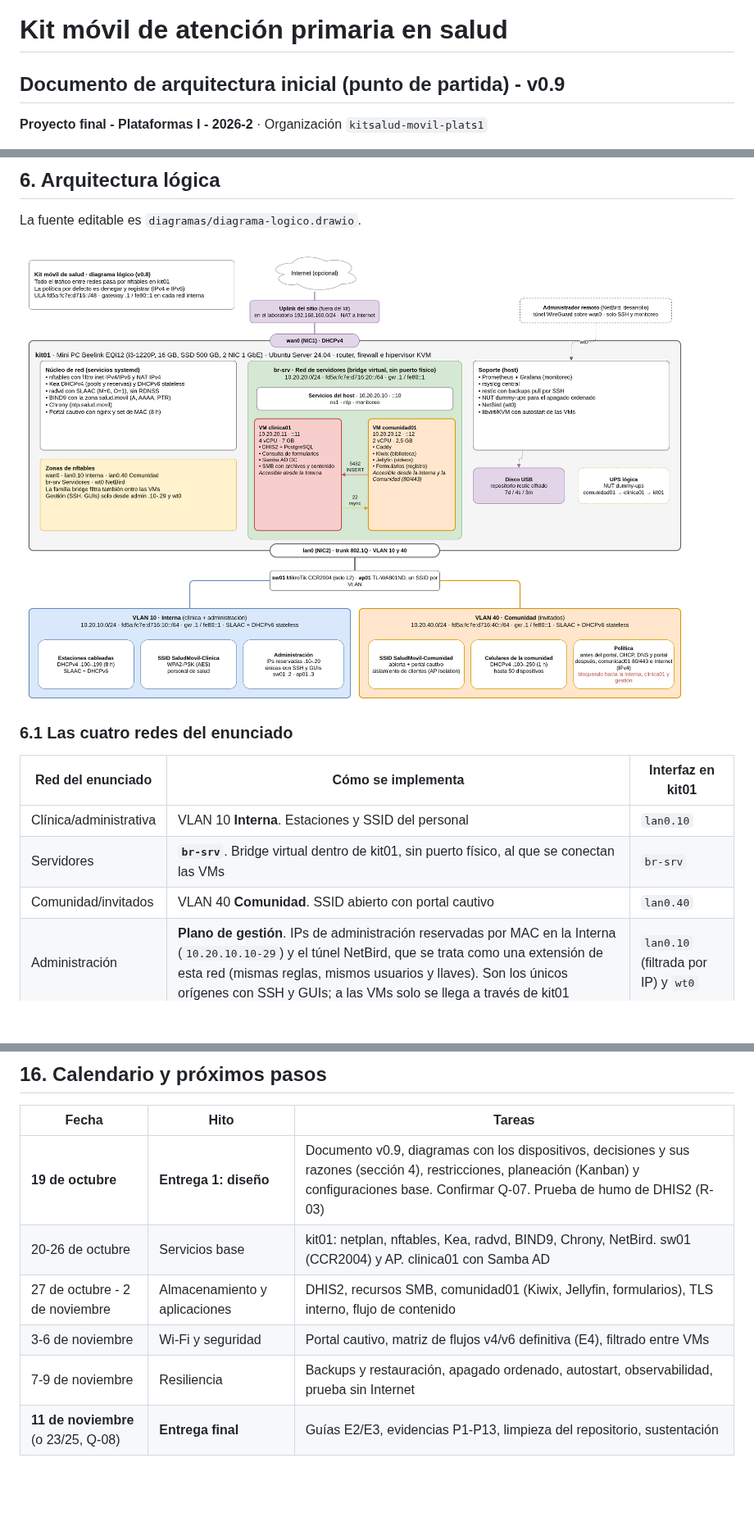
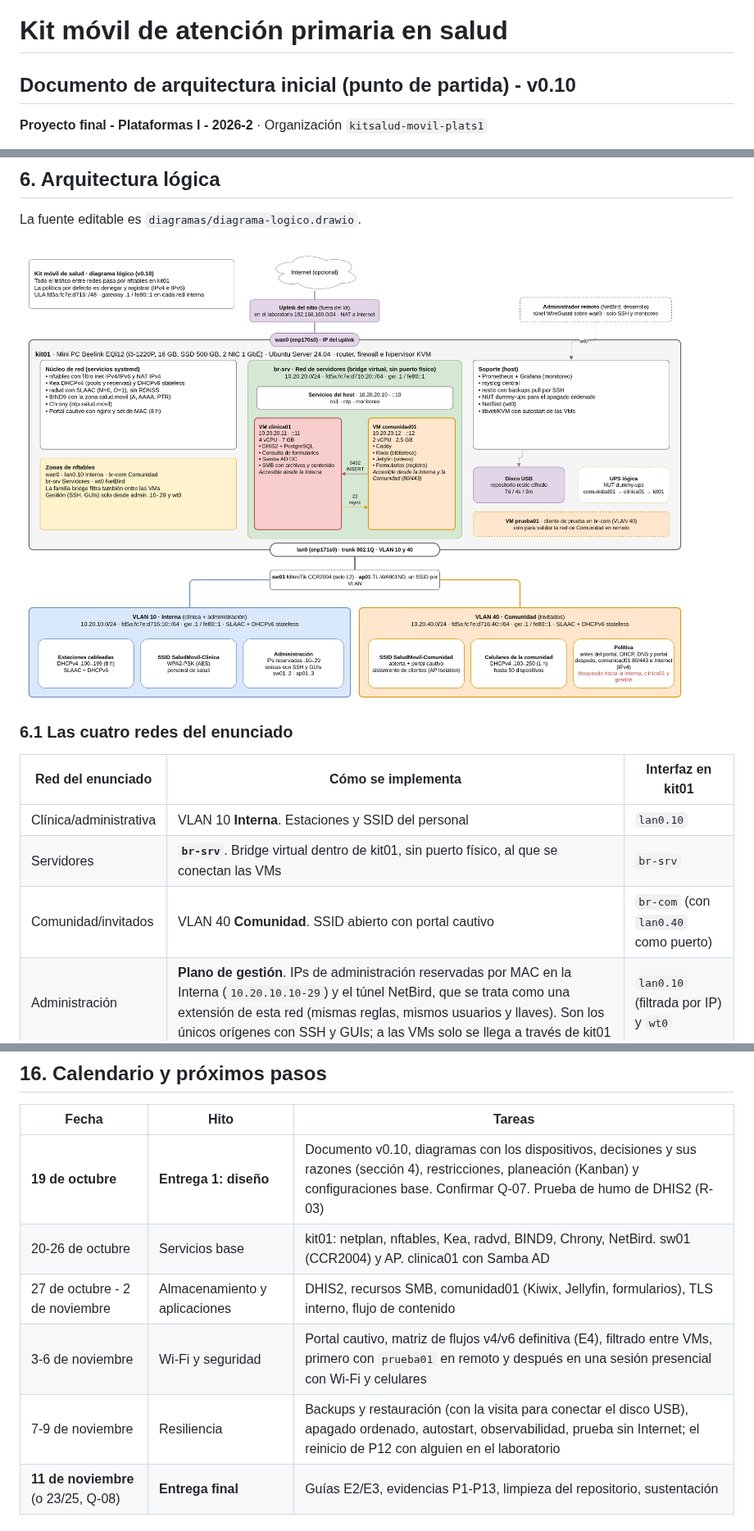
Before and after one commit to kitsalud-movil-plats1/docs, a Markdown page: arquitectura/00-punto-de-partida.md, 3 parts joined by grey strips. Shown at 82% size. Drawn GitHub-style; pictures changed too: diagramas/diagrama-logico.png; blank space fills up the shorter version.

```diff
--- a/arquitectura/00-punto-de-partida.md
+++ b/arquitectura/00-punto-de-partida.md
@@ -2,7 +2,7 @@
 
 # Kit móvil de atención primaria en salud
 
-## Documento de arquitectura inicial (punto de partida) - v0.9
+## Documento de arquitectura inicial (punto de partida) - v0.10
 
 **Proyecto final - Plataformas I - 2026-2** · Organización `kitsalud-movil-plats1`
 
@@ -196,7 +198,7 @@ La fuente editable es `diagramas/diagrama-logico.drawio`.
 |---|---|---|
 | Clínica/administrativa | VLAN 10 **Interna**. Estaciones y SSID del personal | `lan0.10` |
 | Servidores | **`br-srv`**. Bridge virtual dentro de kit01, sin puerto físico, al que se conectan las VMs | `br-srv` |
-| Comunidad/invitados | VLAN 40 **Comunidad**. SSID abierto con portal cautivo | `lan0.40` |
+| Comunidad/invitados | VLAN 40 **Comunidad**. SSID abierto con portal cautivo | `br-com` (con `lan0.40` como puerto) |
 | Administración | **Plano de gestión**. IPs de administración reservadas por MAC en la Interna (`10.20.10.10-29`) y el túnel NetBird, que se trata como una extensión de esta red (mismas reglas, mismos usuarios y llaves). Son los únicos orígenes con SSH y GUIs; a las VMs solo se llega a través de kit01 | `lan0.10` (filtrada por IP) y `wt0` |
 
 kit01 es el `.1` (y `fe80::1`) de las tres redes internas, así que **todo el tráfico entre ellas pasa por nftables**. La WAN (`wan0`) solo hace NAT de IPv4 hacia el uplink.
@@ -538,11 +545,11 @@ El enunciado no exige implementarla, pero sí documentarla. Queda **documentada
 
 | Fecha | Hito | Tareas |
 |---|---|---|
-| **19 de octubre** | **Entrega 1: diseño** | Documento v0.9, diagramas con los dispositivos, decisiones y sus razones (sección 4), restricciones, planeación (Kanban) y configuraciones base. Confirmar Q-07. Prueba de humo de DHIS2 (R-03) |
+| **19 de octubre** | **Entrega 1: diseño** | Documento v0.10, diagramas con los dispositivos, decisiones y sus razones (sección 4), restricciones, planeación (Kanban) y configuraciones base. Confirmar Q-07. Prueba de humo de DHIS2 (R-03) |
 | 20-26 de octubre | Servicios base | kit01: netplan, nftables, Kea, radvd, BIND9, Chrony, NetBird. sw01 (CCR2004) y AP. clinica01 con Samba AD |
 | 27 de octubre - 2 de noviembre | Almacenamiento y aplicaciones | DHIS2, recursos SMB, comunidad01 (Kiwix, Jellyfin, formularios), TLS interno, flujo de contenido |
-| 3-6 de noviembre | Wi-Fi y seguridad | Portal cautivo, matriz de flujos v4/v6 definitiva (E4), filtrado entre VMs |
-| 7-9 de noviembre | Resiliencia | Backups y restauración, apagado ordenado, autostart, observabilidad, prueba sin Internet |
+| 3-6 de noviembre | Wi-Fi y seguridad | Portal cautivo, matriz de flujos v4/v6 definitiva (E4), filtrado entre VMs, primero con `prueba01` en remoto y después en una sesión presencial con Wi-Fi y celulares |
+| 7-9 de noviembre | Resiliencia | Backups y restauración (con la visita para conectar el disco USB), apagado ordenado, autostart, observabilidad, prueba sin Internet; el reinicio de P12 con alguien en el laboratorio |
 | **11 de noviembre** (o 23/25, Q-08) | **Entrega final** | Guías E2/E3, evidencias P1-P13, limpieza del repositorio, sustentación |
 
 ## 17. Historial de cambios
```
Also changed, not shown: other parts of arquitectura/00-punto-de-partida.md (+18 -10 lines), 2 other files.
